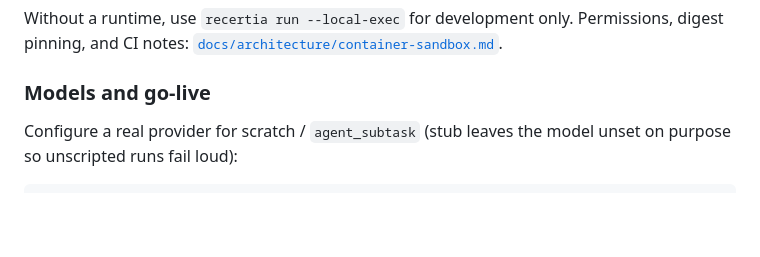
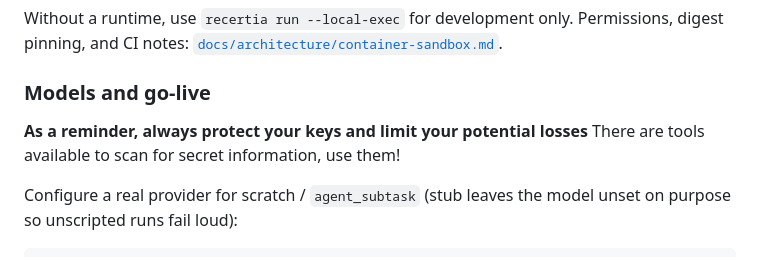
Before and after one commit to quantrobs/recertia, a Markdown page: README.md, the part around the change. GitHub-like rendering; blank space fills up the shorter version.

Commit message:
Add reminder about key protection in README
Added a reminder about protecting keys and using tools to scan for secret information.

```diff
--- a/README.md
+++ b/README.md
@@ -45,6 +45,8 @@ Without a runtime, use `recertia run --local-exec` for development only. Permiss
 pinning, and CI notes: [`docs/architecture/container-sandbox.md`](docs/architecture/container-sandbox.md).
 
 ### Models and go-live
+
+**As a reminder, always protect your keys and limit your potential losses** There are tools available to scan for secret information, use them!
 
 Configure a real provider for scratch / `agent_subtask` (stub leaves the model unset on
 purpose so unscripted runs fail loud):
```
